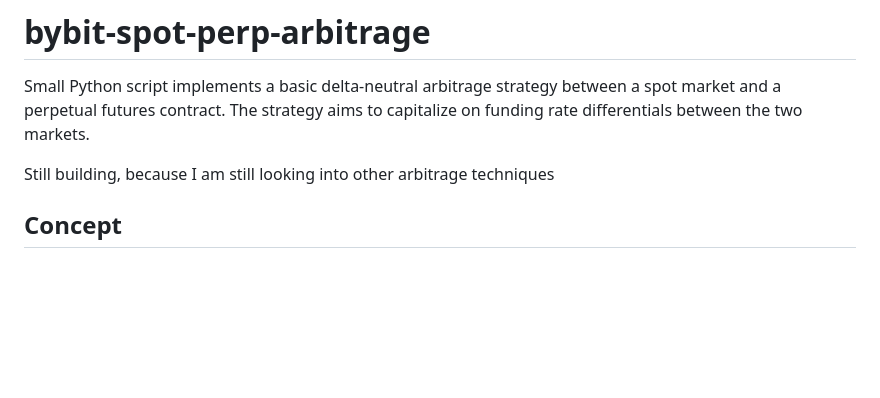
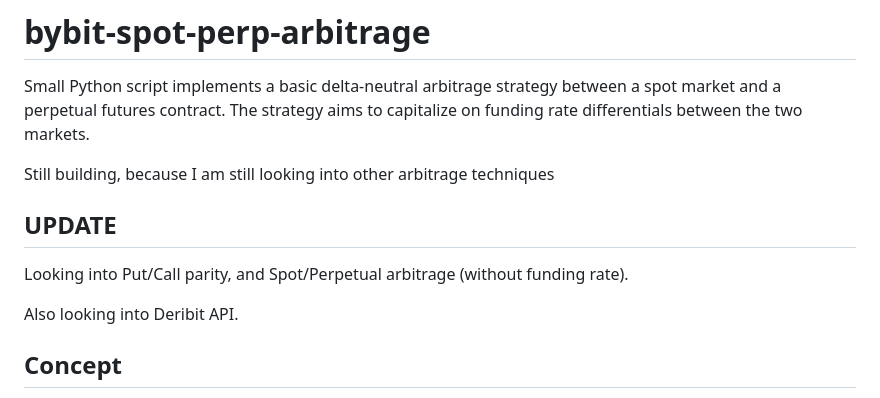
Before and after one commit to Aziz-Zeghal/Crypto-Arbitrage-Toolbox, a Markdown page: README.md, the part around the change. Rendered like a GitHub page; blank space fills up the shorter version.

```diff
--- a/README.md
+++ b/README.md
@@ -2,6 +2,11 @@
 Small Python script implements a basic delta-neutral arbitrage strategy between a spot market and a perpetual futures contract. The strategy aims to capitalize on funding rate differentials between the two markets.
 
 Still building, because I am still looking into other arbitrage techniques
+
+## UPDATE
+Looking into Put/Call parity, and Spot/Perpetual arbitrage (without funding rate).
+
+Also looking into Deribit API.
 
 ## Concept
 
```
